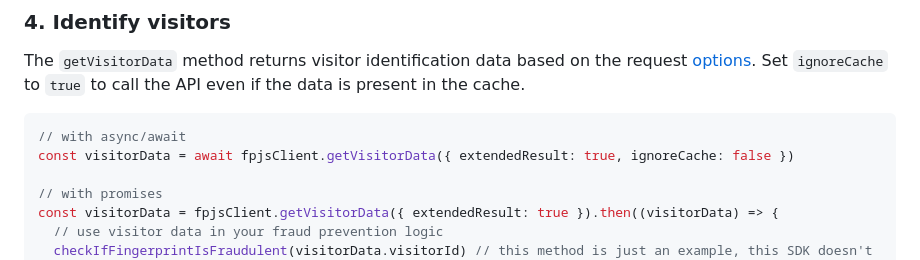
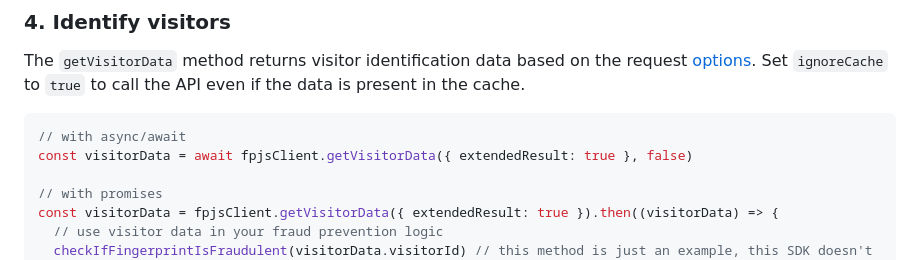
Before and after one commit to fingerprintjs/fingerprintjs-pro-spa, a Markdown page: README.md, the part around the change. GitHub-like rendering.

Commit message:
chore: fix readme bug

````diff
--- a/README.md
+++ b/README.md
@@ -133,7 +133,7 @@ Set `ignoreCache` to `true` to call the API even if the data is present in the c
 
 ```js
 // with async/await
-const visitorData = await fpjsClient.getVisitorData({ extendedResult: true, ignoreCache: false })
+const visitorData = await fpjsClient.getVisitorData({ extendedResult: true }, false)
 
 // with promises
 const visitorData = fpjsClient.getVisitorData({ extendedResult: true }).then((visitorData) => {
````
